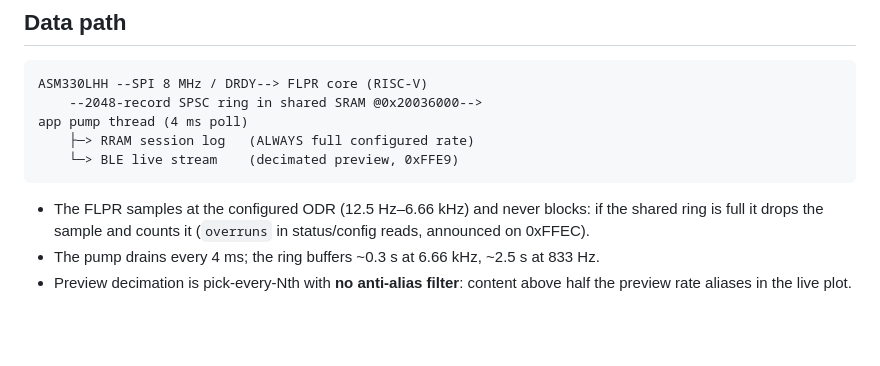
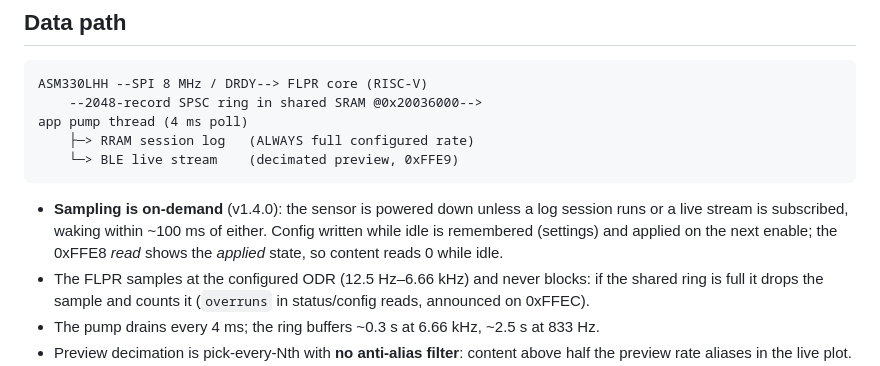
Before and after one commit to xinyew/Moamoa_caterpillar_firmware, a Markdown page: docs/imu-logging.md, the part around the change. Rendered like a GitHub page; blank space fills up the shorter version.

Commit message:
docs: on-demand sampling note in imu-logging.md

````diff
--- a/docs/imu-logging.md
+++ b/docs/imu-logging.md
@@ -10,6 +10,11 @@ app pump thread (4 ms poll)
     └─> BLE live stream    (decimated preview, 0xFFE9)
 ```
 
+- **Sampling is on-demand** (v1.4.0): the sensor is powered down unless
+  a log session runs or a live stream is subscribed, waking within
+  ~100 ms of either.  Config written while idle is remembered
+  (settings) and applied on the next enable; the 0xFFE8 *read* shows
+  the *applied* state, so content reads 0 while idle.
 - The FLPR samples at the configured ODR (12.5 Hz–6.66 kHz) and never
   blocks: if the shared ring is full it drops the sample and counts it
   (`overruns` in status/config reads, announced on 0xFFEC).
````
